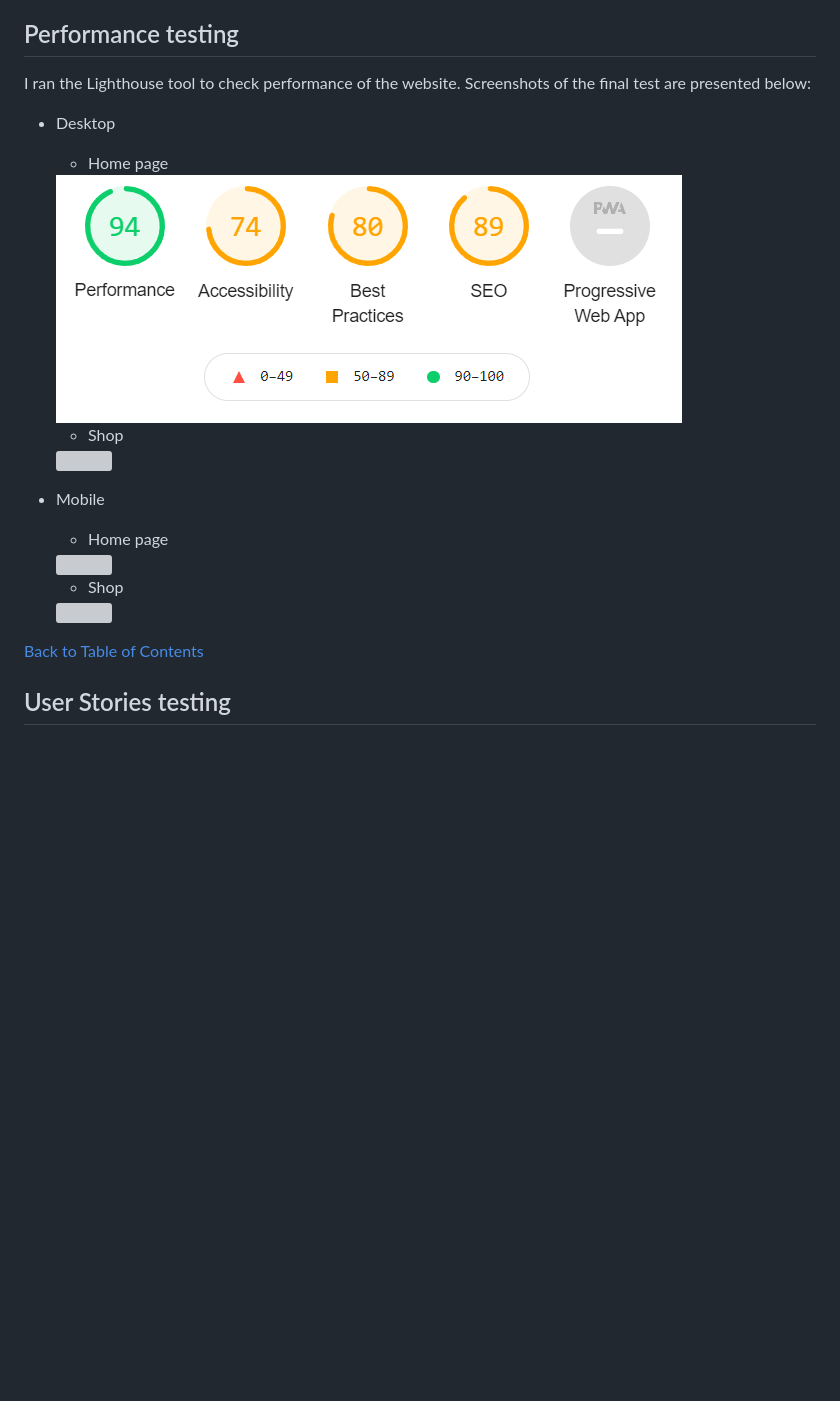
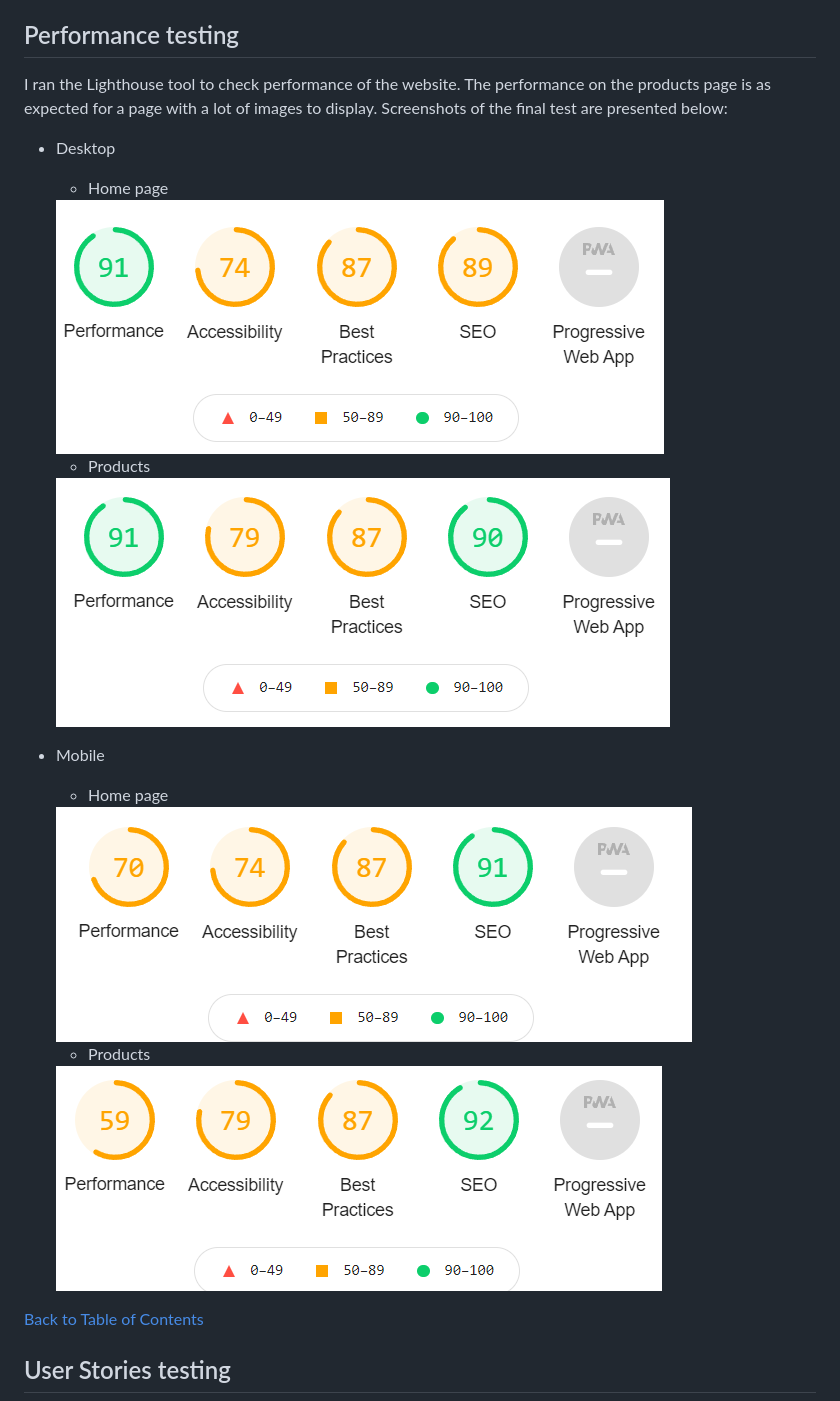
Before and after one commit to Code-Institute-Submissions/Michelle3334-Brainworks_AprResub, a Markdown page: README.md, the part around the change. Drawn GitHub-style; pictures changed too: media/home_lighthouse_desktop.PNG, media/home_lighthouse_mobile.PNG (added), media/products_lighthouse_desktop.PNG (added); blank space fills up the shorter version; grey boxes are pictures that could not be loaded.

Commit message:
Add lighthouse

```diff
--- a/README.md
+++ b/README.md
@@ -259,22 +259,22 @@ My database schema was initially built in excel and then built using the online
 * The website was viewed on a variety of device sizes such as Desktop, Samsung S10, Samsung tablet and Iphone 11, I also used the responsive function when inspecting the pages to view various sizes.
 
 ## Performance testing
-I ran the Lighthouse tool to check performance of the website.
+I ran the Lighthouse tool to check performance of the website. The performance on the products page is as expected for a page with a lot of images to display.
 Screenshots of the final test are presented below:
 * Desktop
     * Home page
     <img src="media/home_lighthouse_desktop.PNG">
 
-    * Shop
-    <img src="#">
+    * Products
+    <img src="media/products_lighthouse_desktop.PNG">
 
 
 * Mobile
     * Home page
-    <img src="#">
+    <img src="media/home_lighthouse_mobile.PNG">
 
-    * Shop
-    <img src="#">
+    * Products
+    <img src="media/products_lighthouse_mobile.PNG">
 
 
 [Back to Table of Contents](https://github.com/Michelle3334/brainworks#table-of-contents)
```
